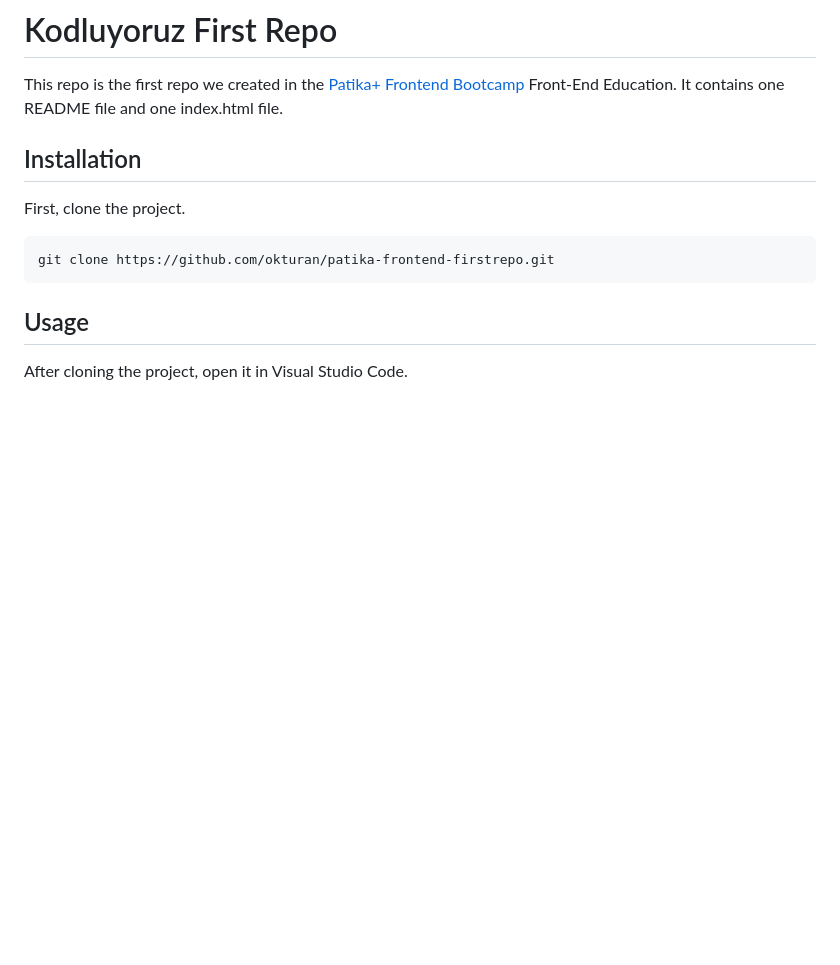
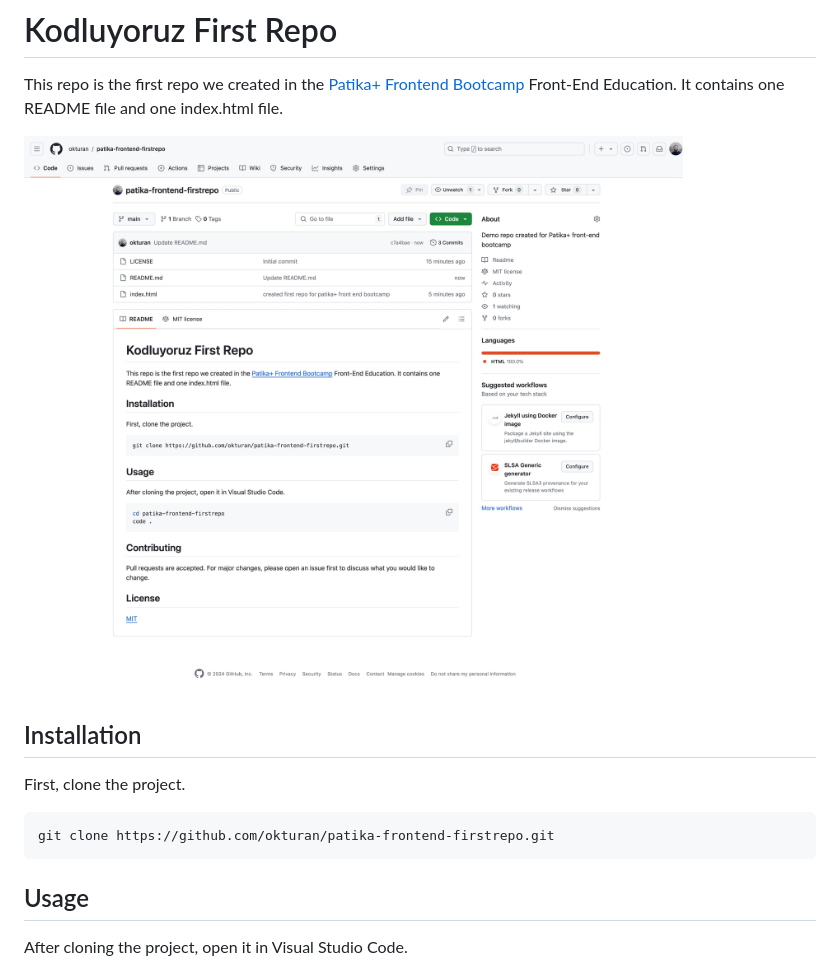
Before and after one commit to okturan/patika-frontend-firstrepo, a Markdown page: README.md, the part around the change. GitHub-like rendering; pictures changed too: repository-screenshot.jpeg (added); blank space fills up the shorter version.

Commit message:
added screenshot, updated gitignore and readme

```diff
--- a/README.md
+++ b/README.md
@@ -1,6 +1,8 @@
 # Kodluyoruz First Repo
 
 This repo is the first repo we created in the [Patika+ Frontend Bootcamp](https://www.patika.dev/patikaplus/patika-front-end-bootcamp) Front-End Education. It contains one README file and one index.html file.
+
+![repository-screenshot](repository-screenshot.jpeg)
 
 ## Installation
 
```
Also changed, not shown: 1 other file.
